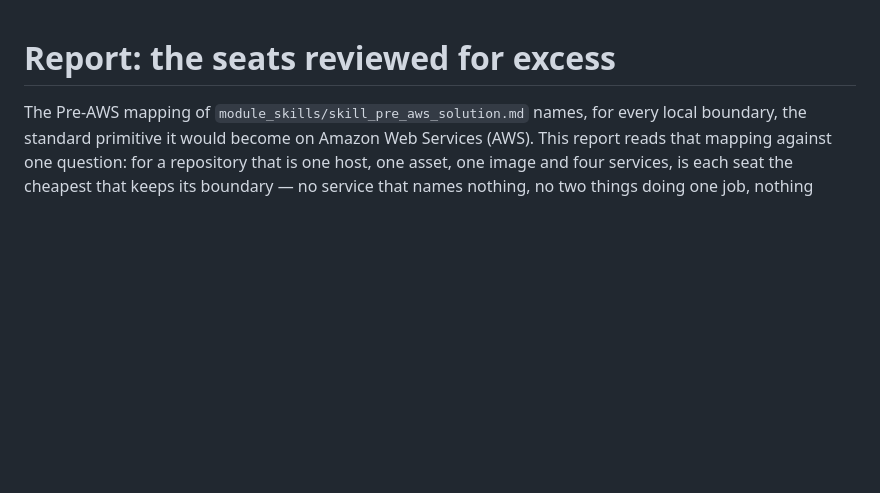
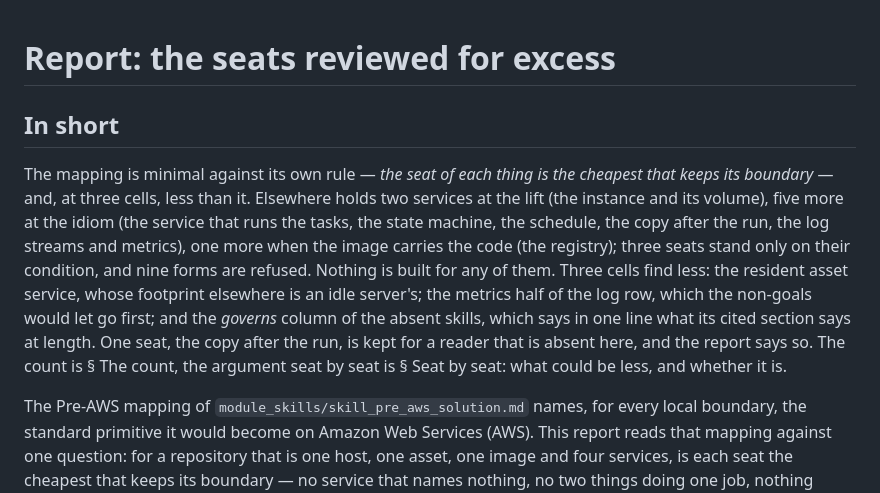
Before and after one commit to flak92/LIORA-MLOps-Portfolio, a Markdown page: REPORT_pre_aws_minimalism.md, the part around the change. GitHub-like rendering; blank space fills up the shorter version.

Commit message:
Open the review with its verdict in short
Co-Authored-By: Claude Fable 5.1 <noreply@anthropic.com>

```diff
--- a/REPORT_pre_aws_minimalism.md
+++ b/REPORT_pre_aws_minimalism.md
@@ -1,4 +1,20 @@
 # Report: the seats reviewed for excess
+
+## In short
+
+The mapping is minimal against its own rule — *the seat of each thing is the
+cheapest that keeps its boundary* — and, at three cells, less than it. Elsewhere
+holds two services at the lift (the instance and its volume), five more at the
+idiom (the service that runs the tasks, the state machine, the schedule, the
+copy after the run, the log streams and metrics), one more when the image
+carries the code (the registry); three seats stand only on their condition, and
+nine forms are refused. Nothing is built for any of them. Three cells find less:
+the resident asset service, whose footprint elsewhere is an idle server's; the
+metrics half of the log row, which the non-goals would let go first; and the
+*governs* column of the absent skills, which says in one line what its cited
+section says at length. One seat, the copy after the run, is kept for a reader
+that is absent here, and the report says so. The count is § The count, the
+argument seat by seat is § Seat by seat: what could be less, and whether it is.
 
 The Pre-AWS mapping of `module_skills/skill_pre_aws_solution.md` names, for
 every local boundary, the standard primitive it would become on Amazon Web
```
